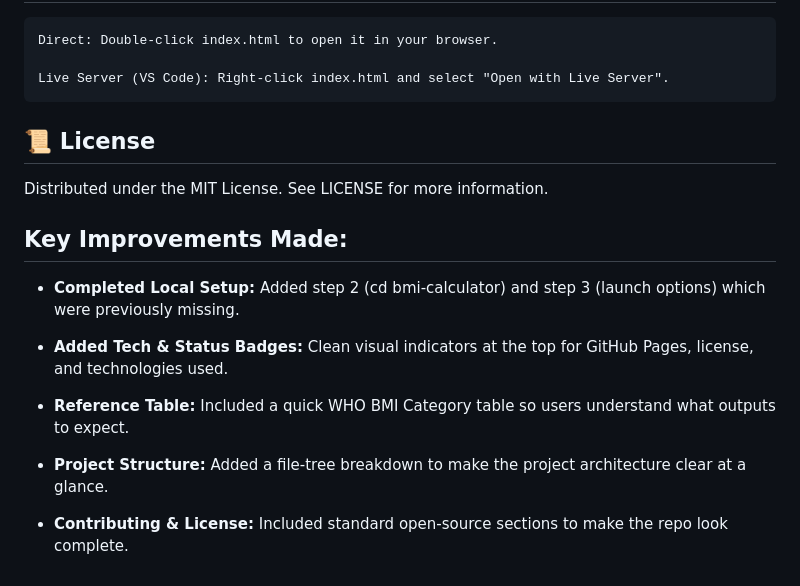
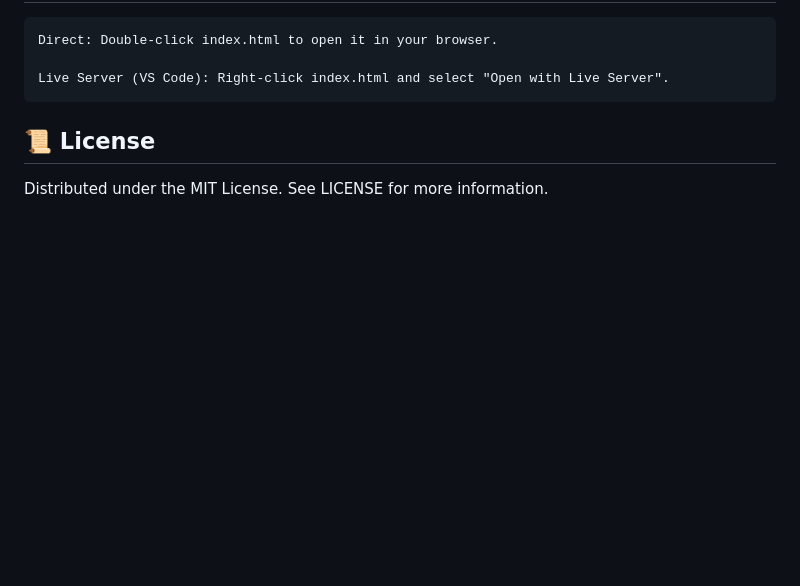
Before and after one commit to RaHuLxDeV1201/bmi-calculator, a Markdown page: README.md, the part around the change. Drawn GitHub-style; blank space fills up the shorter version.

````diff
--- a/README.md
+++ b/README.md
@@ -72,15 +72,3 @@ Live Server (VS Code): Right-click index.html and select "Open with Live Server"
 ```
 ## 📜 License
 Distributed under the MIT License. See LICENSE for more information.
-
-## Key Improvements Made:
-
-* **Completed Local Setup:** Added step 2 (cd bmi-calculator) and step 3 (launch options) which were previously missing.
-
-* **Added Tech & Status Badges:** Clean visual indicators at the top for GitHub Pages, license, and technologies used.
-
-* **Reference Table:** Included a quick WHO BMI Category table so users understand what outputs to expect.
-
-* **Project Structure:** Added a file-tree breakdown to make the project architecture clear at a glance.
-
-* **Contributing & License:** Included standard open-source sections to make the repo look complete.
````
